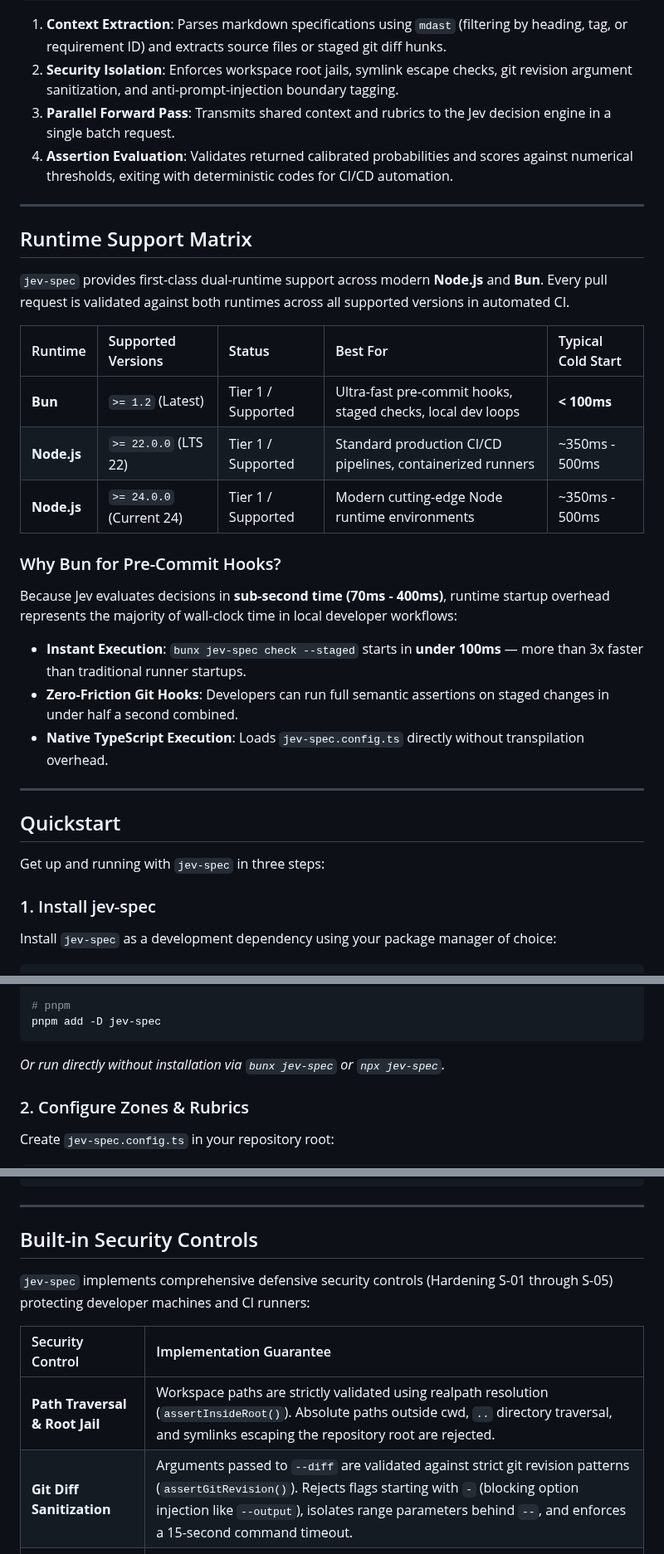
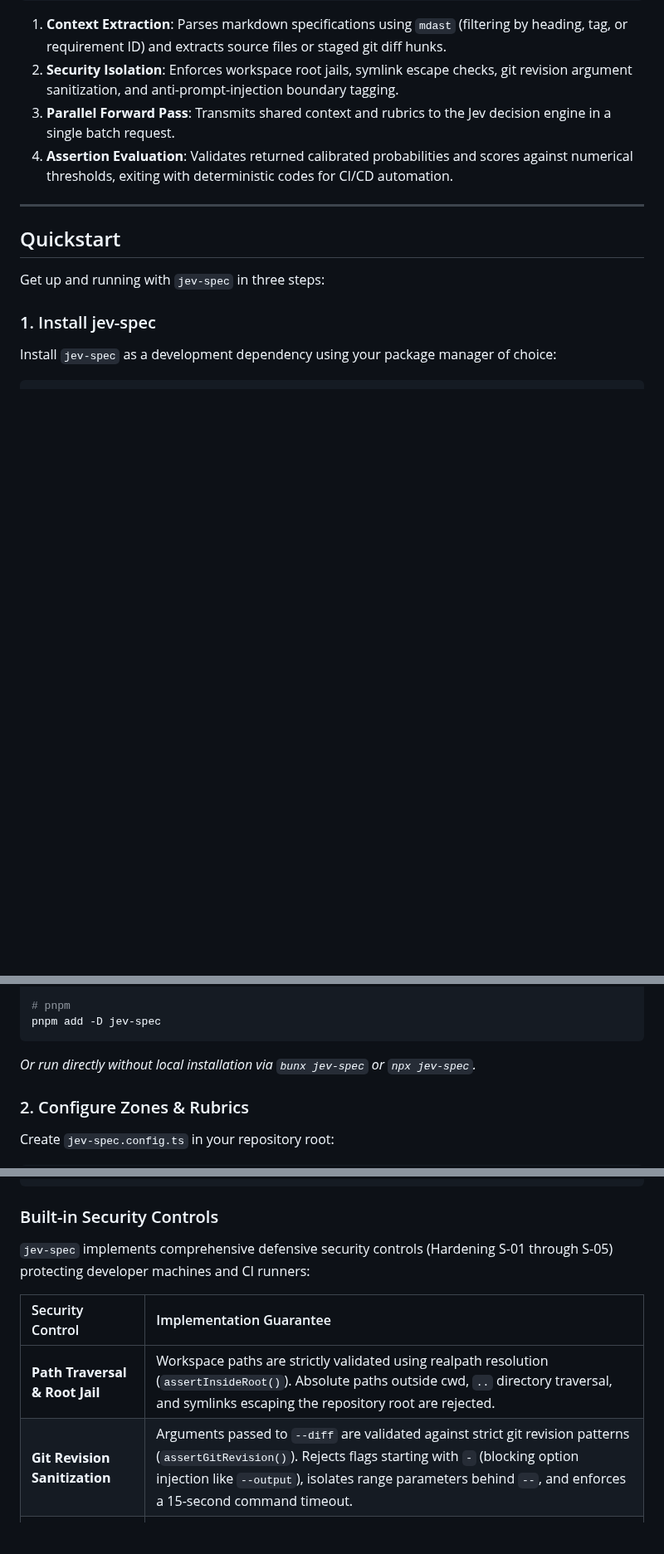
Before and after one commit to nozomi-koborinai/jev-spec, a Markdown page: README.md, 3 parts joined by grey strips. Shown at 83% size. Rendered like a GitHub page; blank space fills up the shorter version.

````diff
--- a/README.md
+++ b/README.md
@@ -63,26 +61,6 @@ Implementation (Code / Git Diff) ─┘   (Root Jail + Boundary Isolation)
 2. **Security Isolation**: Enforces workspace root jails, symlink escape checks, git revision argument sanitization, and anti-prompt-injection boundary tagging.
 3. **Parallel Forward Pass**: Transmits shared context and rubrics to the Jev decision engine in a single batch request.
 4. **Assertion Evaluation**: Validates returned calibrated probabilities and scores against numerical thresholds, exiting with deterministic codes for CI/CD automation.
-
----
-
-## Runtime Support Matrix
-
-`jev-spec` provides first-class dual-runtime support across modern **Node.js** and **Bun**. Every pull request is validated against both runtimes across all supported versions in automated CI.
-
-| Runtime | Supported Versions | Status | Best For | Typical Cold Start |
-| :--- | :--- | :--- | :--- | :--- |
-| **Bun** | `>= 1.2` (Latest) | Tier 1 / Supported | Ultra-fast pre-commit hooks, staged checks, local dev loops | **< 100ms** |
-| **Node.js** | `>= 22.0.0` (LTS 22) | Tier 1 / Supported | Standard production CI/CD pipelines, containerized runners | ~350ms - 500ms |
-| **Node.js** | `>= 24.0.0` (Current 24) | Tier 1 / Supported | Modern cutting-edge Node runtime environments | ~350ms - 500ms |
-
-### Why Bun for Pre-Commit Hooks?
-
-Because Jev evaluates decisions in **sub-second time (70ms - 400ms)**, runtime startup overhead represents the majority of wall-clock time in local developer workflows:
-
-- **Instant Execution**: `bunx jev-spec check --staged` starts in **under 100ms** — more than 3x faster than traditional runner startups.
-- **Zero-Friction Git Hooks**: Developers can run full semantic assertions on staged changes in under half a second combined.
-- **Native TypeScript Execution**: Loads `jev-spec.config.ts` directly without transpilation overhead.
 
 ---
 
@@ -105,7 +83,7 @@ npm install -D jev-spec
 pnpm add -D jev-spec
 ```
 
-*Or run directly without installation via `bunx jev-spec` or `npx jev-spec`.*
+*Or run directly without local installation via `bunx jev-spec` or `npx jev-spec`.*
 
 ### 2. Configure Zones & Rubrics
 
@@ -396,16 +392,14 @@ jobs:
             --format terminal
 ```
 
----
-
-## Built-in Security Controls
+### Built-in Security Controls
 
 `jev-spec` implements comprehensive defensive security controls (Hardening S-01 through S-05) protecting developer machines and CI runners:
 
 | Security Control | Implementation Guarantee |
 | :--- | :--- |
 | **Path Traversal & Root Jail** | Workspace paths are strictly validated using realpath resolution (`assertInsideRoot()`). Absolute paths outside cwd, `..` directory traversal, and symlinks escaping the repository root are rejected. |
-| **Git Diff Sanitization** | Arguments passed to `--diff` are validated against strict git revision patterns (`assertGitRevision()`). Rejects flags starting with `-` (blocking option injection like `--output`), isolates range parameters behind `--`, and enforces a 15-second command timeout. |
+| **Git Revision Sanitization** | Arguments passed to `--diff` are validated against strict git revision patterns (`assertGitRevision()`). Rejects flags starting with `-` (blocking option injection like `--output`), isolates range parameters behind `--`, and enforces a 15-second command timeout. |
 | **Prompt Boundary Protection** | Untrusted specification and implementation contents are isolated within delimited tags (`<specification_context>` and `<untrusted_source_code>`) accompanied by strict anti-prompt-injection framing instructing Jev to disregard instructions embedded within source files. |
 | **Base URL SSRF Protection** | By default, requests are routed exclusively to official TypeSafe AI endpoints (`https://api.typesafe.ai`). Custom API base URLs are blocked unless `allowCustomBaseUrl: true` is explicitly configured. |
 | **Resource Bounds** | Prevents denial-of-service and runaway memory consumption by enforcing strict limits: max 500 files per scan, 2MB file size cap, and bounded character truncation per evaluation prompt. |
````
Also changed, not shown: other parts of README.md (+42 -26 lines), assets/hero.png.
